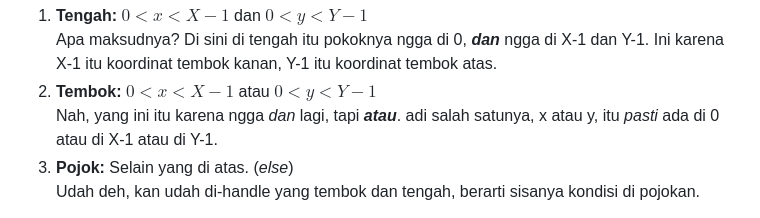
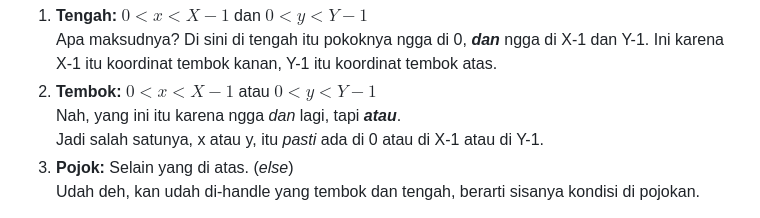
Before and after one commit to spuuntries/uni-asdos, a Markdown page: daspro-24/prak-1/README.md, the part around the change. Drawn GitHub-style.

Commit message:
docs: fix typos

```diff
--- a/daspro-24/prak-1/README.md
+++ b/daspro-24/prak-1/README.md
@@ -39,7 +39,7 @@ Artinya, pertama-tama kita harus menentukan posisi si Senshi di ruangan. Ini bis
    Apa maksudnya? Di sini di tengah itu pokoknya ngga di 0, **_dan_** ngga di X-1 dan Y-1. Ini karena X-1 itu koordinat tembok kanan, Y-1 itu koordinat tembok atas.
 2. **Tembok:** $0 < x < X-1$ atau $0 < y < Y-1$
    Nah, yang ini itu karena ngga _dan_ lagi, tapi **_atau_**.
-   adi salah satunya, x atau y, itu _pasti_ ada di 0 atau di X-1 atau di Y-1.
+   Jadi salah satunya, x atau y, itu _pasti_ ada di 0 atau di X-1 atau di Y-1.
 3. **Pojok:** Selain yang di atas. (_else_)
    Udah deh, kan udah di-handle yang tembok dan tengah, berarti sisanya kondisi di pojokan.
 
```
